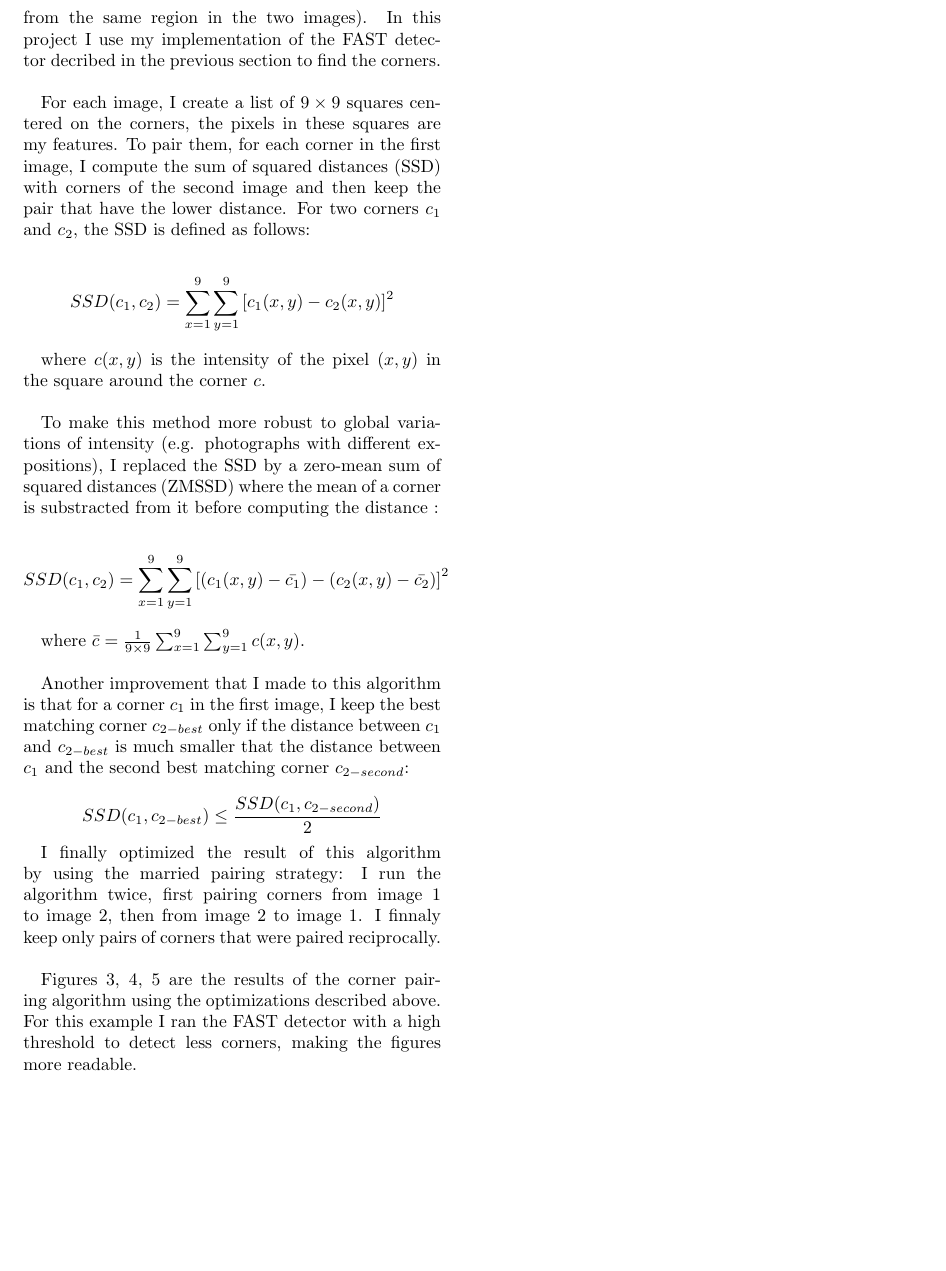
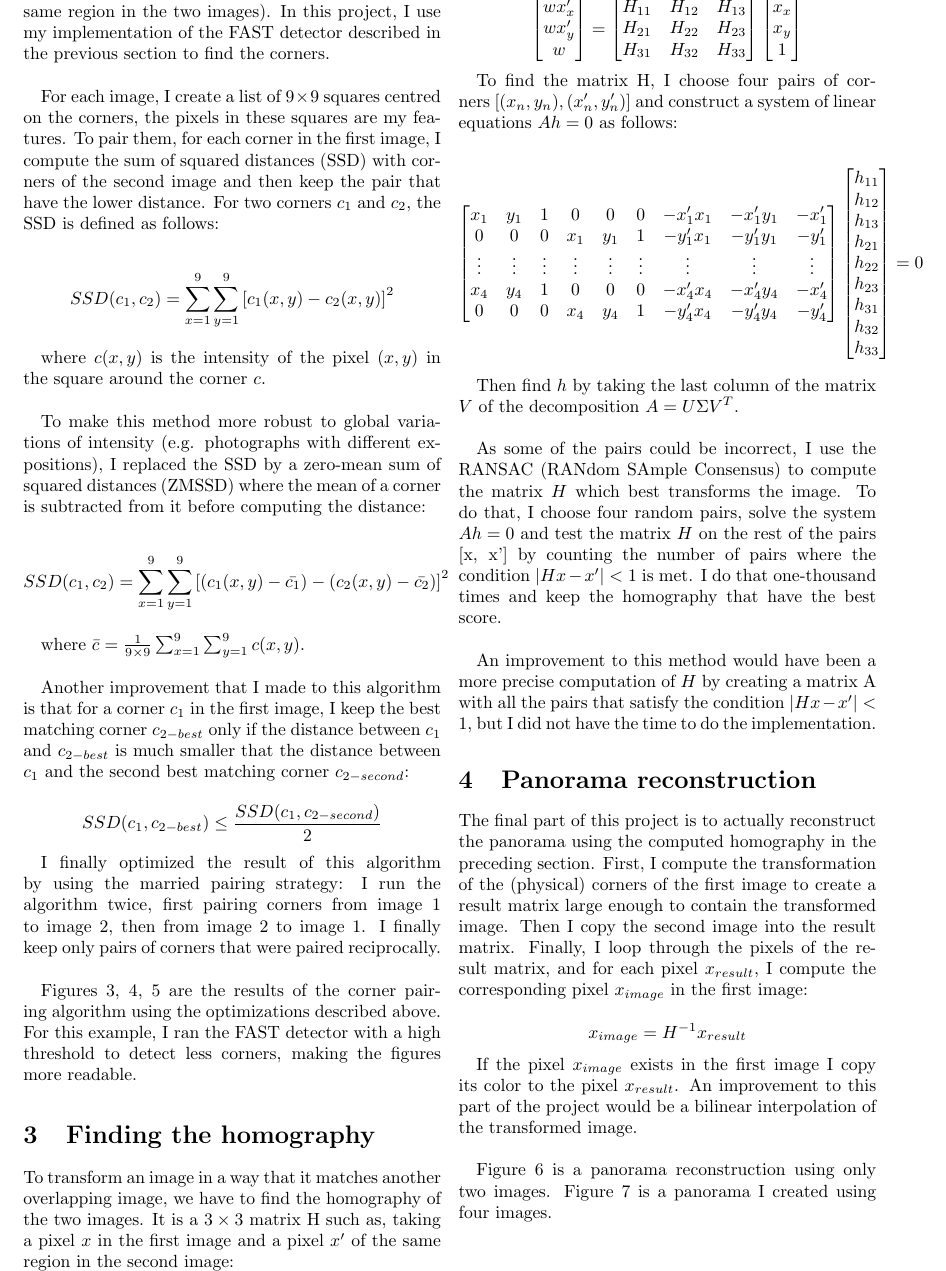
Before and after one commit to skeggib/panorama, a LaTeX paper (report/panorama.tex): part of page 2 of 3 before the commit and part of page 2 of 4 after it, cut at the place of the change, the shorter picture padded with empty space. The pictures show the PDF file report/panorama.pdf that the author committed with the source.

Commit message:
Finished writing report

```diff
--- a/report/panorama.tex
+++ b/report/panorama.tex
@@ -53,10 +53,10 @@ I tested my implementation by comparing my results to the FAST detector implemen
 
 \section{Pairing corners}
 
-The second step of contructing a panorama is to find common structures in two overlapping images. To do that, we find corners in both images and search for pairs of corners that are similar (that comes from the same region in the two images). In this project I use my implementation of the FAST detector decribed in the previous section to find the corners.
+The second step of constructing a panorama is to find common structures in two overlapping images. To do that, we find corners in both images and search for pairs of corners that are similar (that comes from the same region in the two images). In this project, I use my implementation of the FAST detector described in the previous section to find the corners.
 \\
 
-For each image, I create a list of $9 \times 9$ squares centered on the corners, the pixels in these squares are my features. To pair them, for each corner in the first image, I compute the sum of squared distances (SSD) with corners of the second image and then keep the pair that have the lower distance. For two corners $c_1$ and $c_2$, the SSD is defined as follows:
+For each image, I create a list of $9 \times 9$ squares centred on the corners, the pixels in these squares are my features. To pair them, for each corner in the first image, I compute the sum of squared distances (SSD) with corners of the second image and then keep the pair that have the lower distance. For two corners $c_1$ and $c_2$, the SSD is defined as follows:
 
 $$
 SSD(c_1, c_2) = \sum_{x = 1}^{9} \sum_{y = 1}^{9} \left[c_1(x, y) - c_2(x, y)\right]^2
@@ -65,7 +65,7 @@ $$
 where $c(x,y)$ is the intensity of the pixel $(x,y)$ in the square around the corner $c$.
 \\
 
-To make this method more robust to global variations of intensity (e.g. photographs with different expositions), I replaced the SSD by a zero-mean sum of squared distances (ZMSSD) where the mean of a corner is substracted from it before computing the distance :
+To make this method more robust to global variations of intensity (e.g. photographs with different expositions), I replaced the SSD by a zero-mean sum of squared distances (ZMSSD) where the mean of a corner is subtracted from it before computing the distance:
 
 $$
 SSD(c_1, c_2) = \sum_{x = 1}^{9} \sum_{y = 1}^{9} \left[(c_1(x, y) - \bar{c_1}) - (c_2(x, y) - \bar{c_2})\right]^2
@@ -80,10 +80,10 @@ $$
 SSD(c_1, c_{2-best}) \le \frac{SSD(c_1, c_{2-second})}{2}
 $$
 
-I finally optimized the result of this algorithm by using the married pairing strategy: I run the algorithm twice, first pairing corners from image 1 to image 2, then from image 2 to image 1. I finnaly keep only pairs of corners that were paired reciprocally.
+I finally optimized the result of this algorithm by using the married pairing strategy: I run the algorithm twice, first pairing corners from image 1 to image 2, then from image 2 to image 1. I finally keep only pairs of corners that were paired reciprocally.
 \\
 
-Figures \ref{pairs_zmssd}, \ref{pairs_zmssd_highscore}, \ref{pairs_zmssd_highscore_reciprocity} are the results of the corner pairing algorithm using the optimizations described above. For this example I ran the FAST detector with a high threshold to detect less corners, making the figures more readable.
+Figures \ref{pairs_zmssd}, \ref{pairs_zmssd_highscore}, \ref{pairs_zmssd_highscore_reciprocity} are the results of the corner pairing algorithm using the optimizations described above. For this example, I ran the FAST detector with a high threshold to detect less corners, making the figures more readable.
 
 \begin{figure*}[h!]
 \vspace{1cm}
@@ -105,3 +105,31 @@ Figures \ref{pairs_zmssd}, \ref{pairs_zmssd_highscore}, \ref{pairs_zmssd_highsco
 \vspace{1cm}
 \end{figure*}
 
+\section{Finding the homography}
+
+To transform an image in a way that it matches another overlapping image, we have to find the homography of the two images. It is a $3 \times 3$ matrix H such as, taking a pixel $x$ in the first image and a pixel $x'$ of the same region in the second image:
+
+$$
+\begin{bmatrix}
+w x'_x \\
+w x'_y \\
+w
+\end{bmatrix}
+=
+\begin{bmatrix}
+H_{11} & H_{12} & H_{13} \\
+H_{21} & H_{22} & H_{23} \\
+H_{31} & H_{32} & H_{33} \\
+\end{bmatrix}
+\begin{bmatrix}
+x_x \\
+x_y \\
+1
+\end{bmatrix}
+$$
+
+To find the matrix H, I choose four pairs of corners $[(x_n, y_n), (x'_n, y'_n)]$ and construct a system of linear equations $Ah = 0$ as follows:
+
+$$
+\begin{bmatrix}
+x_1 & y_1 & 1 & 0 & 0 & 0 & -x'_1 x_1 & -x'_1 y_1 & -x'_1 \\
@@ -108 +151,38 @@ Figures \ref{pairs_zmssd}, \ref{pairs_zmssd_highscore}, \ref{pairs_zmssd_highsco
+\end{bmatrix}
+= 0
+$$
+
+Then find $h$ by taking the last column of the matrix $V$ of the decomposition $A = U \Sigma V^T$.
+\\
+
+As some of the pairs could be incorrect, I use the RANSAC (RANdom SAmple Consensus) to compute the matrix $H$ which best transforms the image. To do that, I choose four random pairs, solve the system $Ah = 0$ and test the matrix $H$ on the rest of the pairs [x, x'] by counting the number of pairs where the condition $|Hx - x'| < 1$ is met. I do that one-thousand times and keep the homography that have the best score.
+\\
+
+An improvement to this method would have been a more precise computation of $H$ by creating a matrix A with all the pairs that satisfy the condition $|Hx - x'| < 1$, but I did not have the time to do the implementation.
+
+\section{Panorama reconstruction}
+
+The final part of this project is to actually reconstruct the panorama using the computed homography in the preceding section. First, I compute the transformation of the (physical) corners of the first image to create a result matrix large enough to contain the transformed image. Then I copy the second image into the result matrix. Finally, I loop through the pixels of the result matrix, and for each pixel $x_{result}$, I compute the corresponding pixel $x_{image}$ in the first image:
+
+$$
+x_{image} = H^{-1}x_{result}
+$$
+
+If the pixel $x_{image}$ exists in the first image I copy its color to the pixel $x_{result}$. An improvement to this part of the project would be a bilinear interpolation of the transformed image.
+\\
+
+Figure \ref{panorama_1-2} is a panorama reconstruction using only two images. Figure \ref{panorama} is a panorama I created using four images.
+
+\begin{figure*}
+	\centering\includegraphics[width=\textwidth]{images/panorama_1-2.png}
+	\caption{Panorama using two images.}
+	\label{panorama_1-2}
+\end{figure*}
+
+\begin{figure*}
+	\centering\includegraphics[width=\textwidth]{images/panorama.png}
+	\caption{Panorama using four images.}
+	\label{panorama}
+\end{figure*}
+
 \end{document}
```
Also changed, not shown: README.md, report/images/panorama_1-2.png (added), report/panorama.pdf, report/panorama.tex (21 more changed lines), 1 other file.
